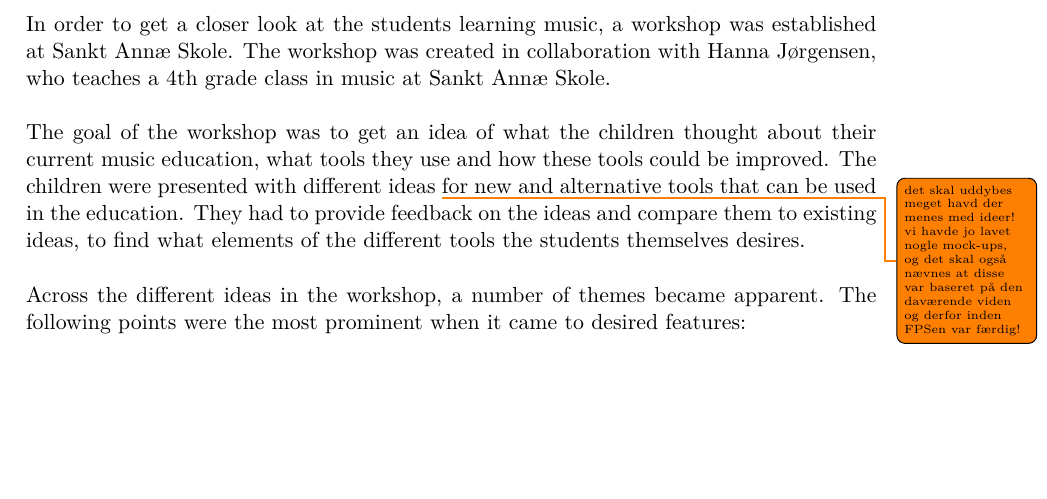
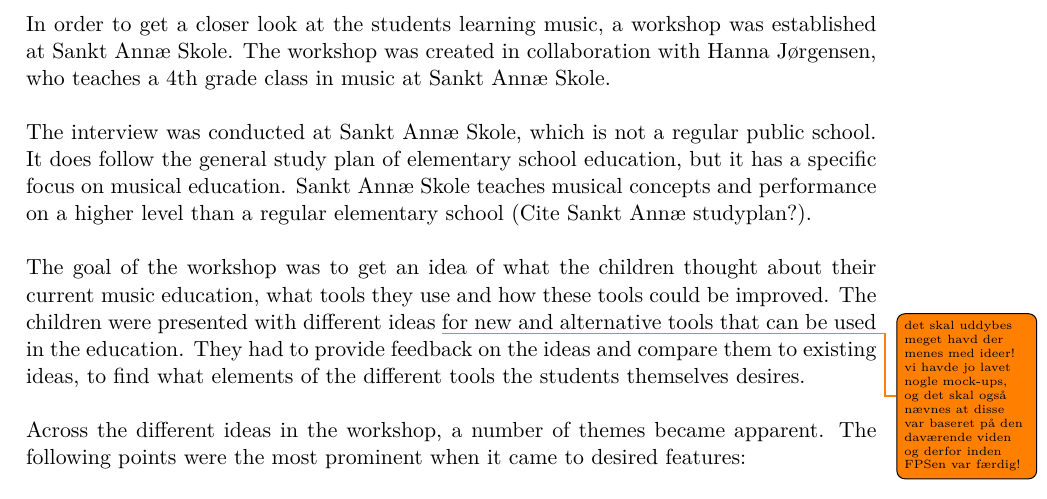
Before and after one commit to totalfreak/medialogyp4, a LaTeX thesis (Main.tex, which reads include/Analyse.tex): part of page 14 of 39, cut so that both start at the same text, the shorter picture padded with empty space. Compiled offline with pdfLaTeX.

Commit message:
Sankt Annæ Skole forklaring tilføjet til workshop

```diff
--- a/include/Analyse.tex
+++ b/include/Analyse.tex
@@ -225,6 +225,8 @@ Hanna ends with the conclusion that the biggest issues she has currently, are ph
 
 \subsection{Workshop}\label{sec:workshop}
 In order to get a closer look at the students learning music, a workshop was established at Sankt Annæ Skole. The workshop was created in collaboration with Hanna Jørgensen, who teaches a 4th grade class in music at Sankt Annæ Skole.\\
+
+The interview was conducted at Sankt Annæ Skole, which is not a regular public school. It does follow the general study plan of elementary school education, but it has a specific focus on musical education. Sankt Annæ Skole teaches musical concepts and performance on a higher level than a regular elementary school (Cite Sankt Annæ studyplan?). \\
 
 The goal of the workshop was to get an idea of what the children thought about their current music education, what tools they use and how these tools could be improved. The children were presented with different ideas \todo{det skal uddybes meget havd der menes med ideer! vi havde jo lavet nogle mock-ups, og det skal også nævnes at disse var baseret på den daværende viden og derfor inden FPSen var færdig!}for new and alternative tools that can be used in the education. They had to provide feedback on the ideas and compare them to existing ideas, to find what elements of the different tools the students themselves desires.\\
 
```
